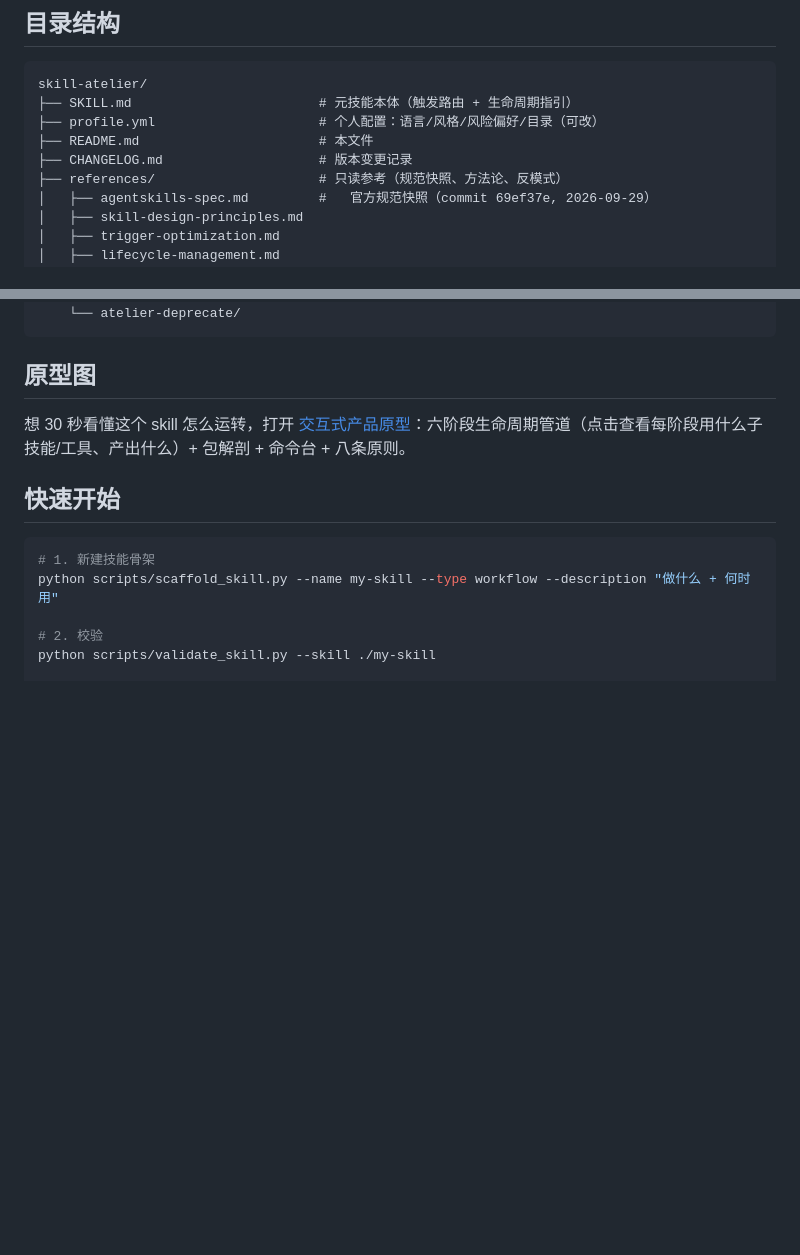
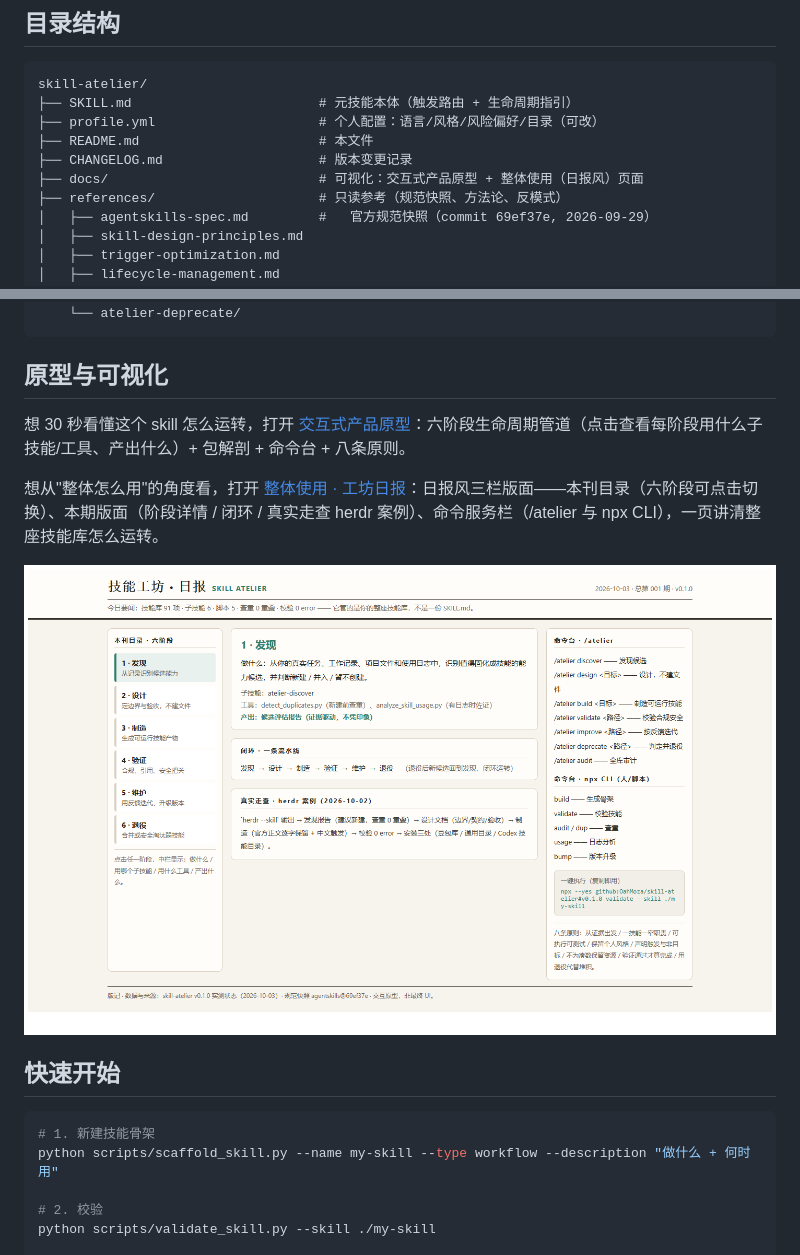
Before and after one commit to OahMoza/skill-atelier, a Markdown page: README.md, 2 parts joined by grey strips. Rendered like a GitHub page; pictures changed too: docs/skill-atelier-usage.png (added); blank space fills up the shorter version.

Commit message:
docs: 新增整体使用日报风页面（A3 终版）
- docs/skill-atelier-usage.html：日报风三栏版面（六阶段目录可点/本期版面/命令服务栏），交互与内容沿用方案A
- docs/skill-atelier-usage.png：对应截图
- README「原型与可视化」小节新增整体使用条目与图片，目录结构补充 docs/

````diff
--- a/README.md
+++ b/README.md
@@ -12,6 +12,7 @@ skill-atelier/
 ├── profile.yml                     # 个人配置：语言/风格/风险偏好/目录（可改）
 ├── README.md                       # 本文件
 ├── CHANGELOG.md                    # 版本变更记录
+├── docs/                           # 可视化：交互式产品原型 + 整体使用（日报风）页面
 ├── references/                     # 只读参考（规范快照、方法论、反模式）
 │   ├── agentskills-spec.md         #   官方规范快照（commit 69ef37e, 2026-09-29）
 │   ├── skill-design-principles.md
@@ -41,9 +42,13 @@ skill-atelier/
     └── atelier-deprecate/
 ```
 
-## 原型图
+## 原型与可视化
 
 想 30 秒看懂这个 skill 怎么运转，打开 [交互式产品原型](docs/skill-atelier-prototype.html)：六阶段生命周期管道（点击查看每阶段用什么子技能/工具、产出什么）+ 包解剖 + 命令台 + 八条原则。
+
+想从"整体怎么用"的角度看，打开 [整体使用 · 工坊日报](docs/skill-atelier-usage.html)：日报风三栏版面——本刊目录（六阶段可点击切换）、本期版面（阶段详情 / 闭环 / 真实走查 herdr 案例）、命令服务栏（/atelier 与 npx CLI），一页讲清整座技能库怎么运转。
+
+![整体使用 · 工坊日报](docs/skill-atelier-usage.png)
 
 ## 快速开始
 
````
Also changed, not shown: 1 other file.
